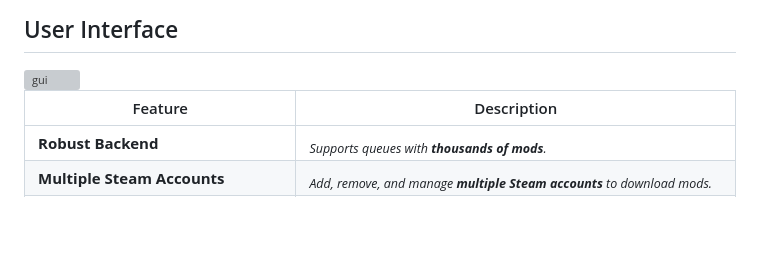
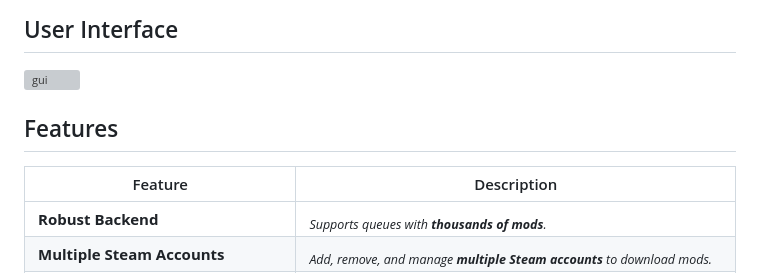
Before and after one commit to dane-9/Streamline-Workshop-Downloader, a Markdown page: README.md, the part around the change. Drawn GitHub-style; blank space fills up the shorter version; grey boxes are pictures that could not be loaded.

```diff
--- a/README.md
+++ b/README.md
@@ -7,6 +7,7 @@
 ## User Interface
 <img src="https://i.imgur.com/FnJNMBm.png" alt="gui" width="600"/>
 
+## Features
 | Feature                                               | Description                                                                                                                                                                                            |
 |-----------------------------------------------|-----------------------------------------------------------------------------------------------------------------------------------------------------------------------------------|
 | **Robust Backend**                            | *<sub>Supports queues with **thousands of mods**.</sub>*                                                                                                                                              |
```
